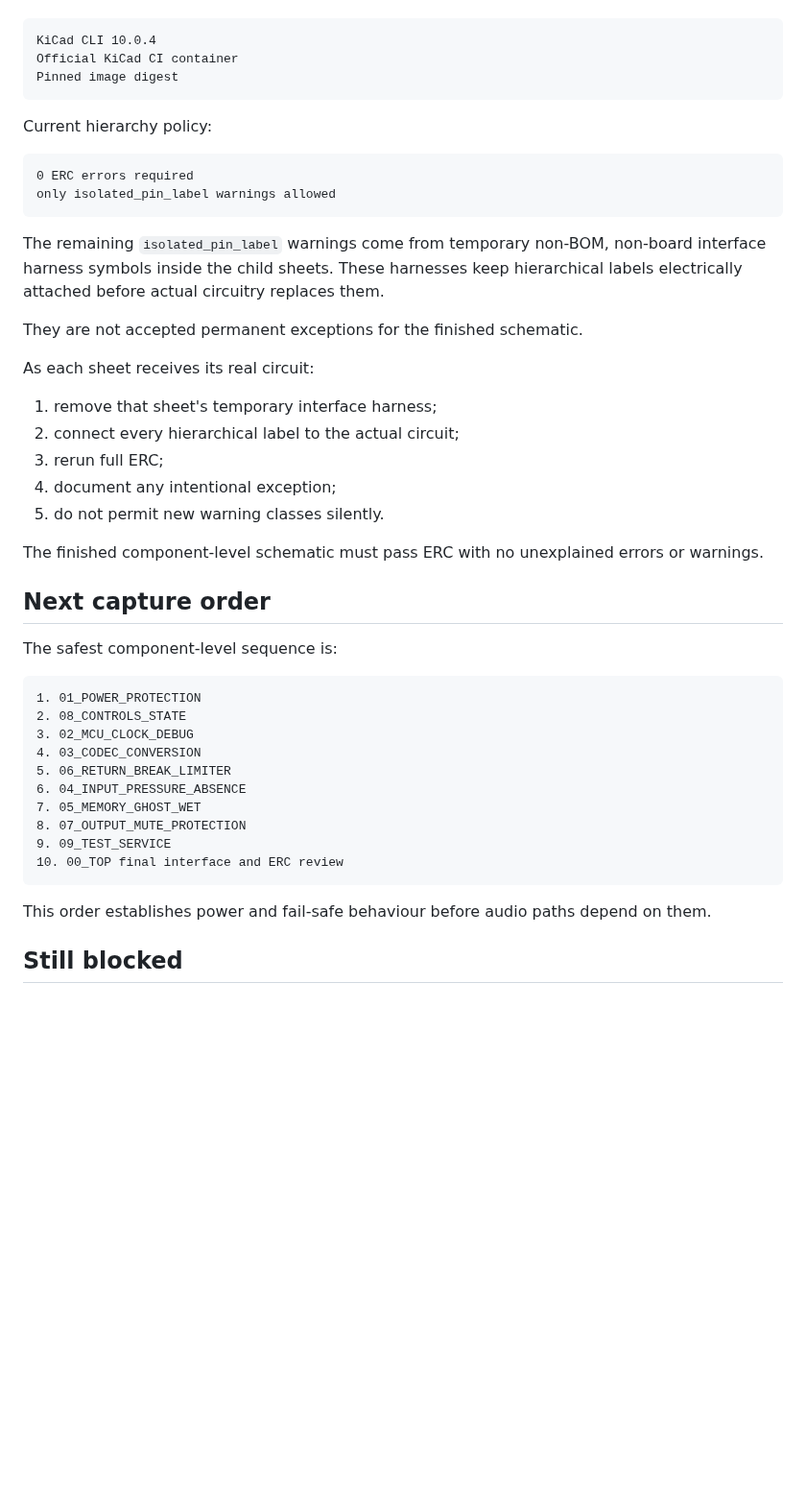
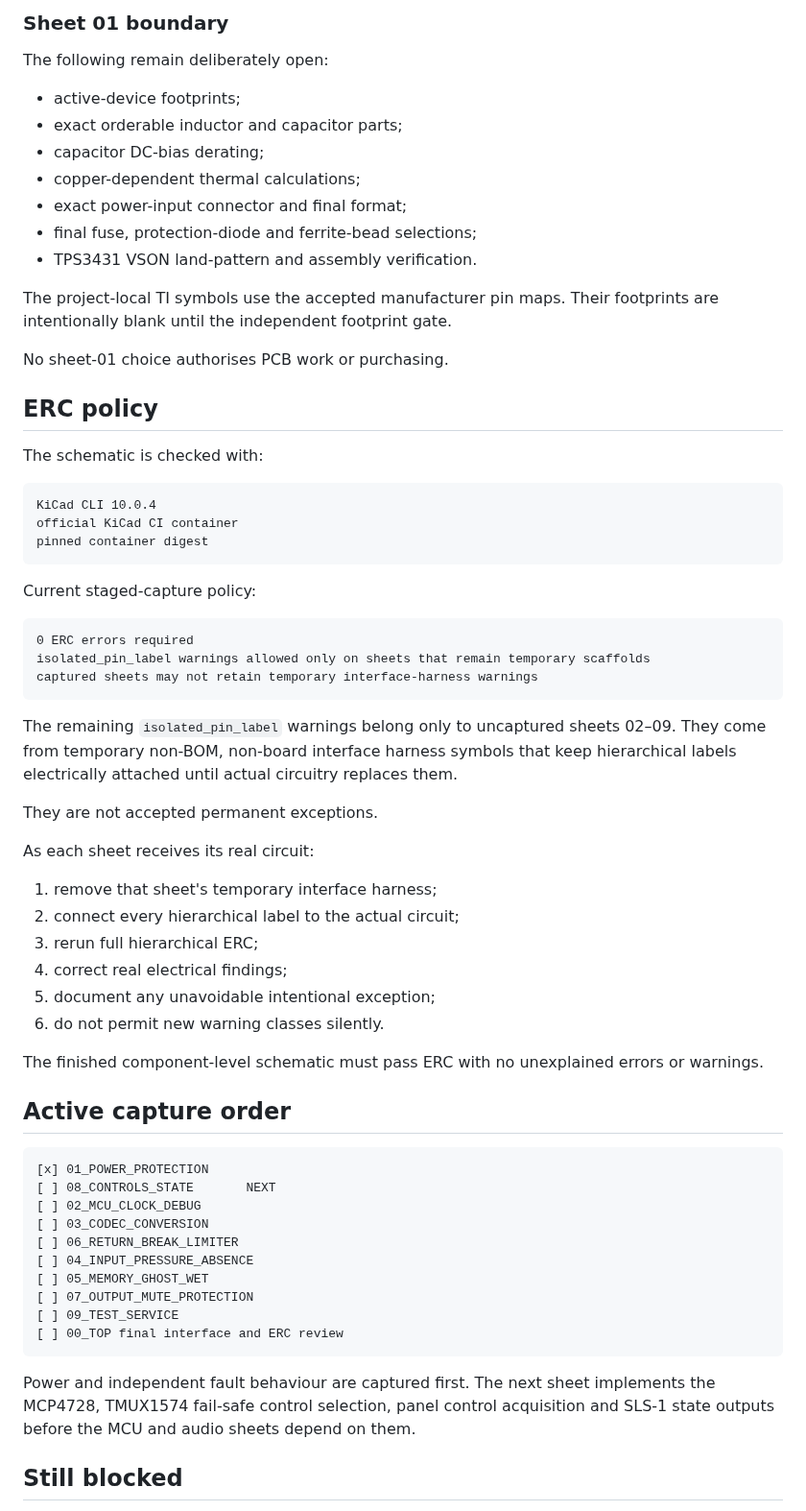
Before and after one commit to armpitpete/merrin-voice-01, a Markdown page: hardware/memory-core-prototype-a/README.md, the part around one of its changes. Shown at 96% size. Rendered like a GitHub page; blank space fills up the shorter version.

````diff
--- a/hardware/memory-core-prototype-a/README.md
+++ b/hardware/memory-core-prototype-a/README.md
@@ -49,49 +83,68 @@ The hierarchy was generated and checked with:
+### Sheet 01 boundary
+
+The following remain deliberately open:
+
+- active-device footprints;
+- exact orderable inductor and capacitor parts;
+- capacitor DC-bias derating;
+- copper-dependent thermal calculations;
+- exact power-input connector and final format;
+- final fuse, protection-diode and ferrite-bead selections;
+- TPS3431 VSON land-pattern and assembly verification.
+
+The project-local TI symbols use the accepted manufacturer pin maps. Their footprints are intentionally blank until the independent footprint gate.
+
+No sheet-01 choice authorises PCB work or purchasing.
+
+## ERC policy
+
+The schematic is checked with:
 
 ```text
 KiCad CLI 10.0.4
-Official KiCad CI container
-Pinned image digest
+official KiCad CI container
+pinned container digest
 ```
 
-Current hierarchy policy:
+Current staged-capture policy:
 
 ```text
 0 ERC errors required
-only isolated_pin_label warnings allowed
+isolated_pin_label warnings allowed only on sheets that remain temporary scaffolds
+captured sheets may not retain temporary interface-harness warnings
 ```
 
-The remaining `isolated_pin_label` warnings come from temporary non-BOM, non-board interface harness symbols inside the child sheets. These harnesses keep hierarchical labels electrically attached before actual circuitry replaces them.
+The remaining `isolated_pin_label` warnings belong only to uncaptured sheets 02–09. They come from temporary non-BOM, non-board interface harness symbols that keep hierarchical labels electrically attached until actual circuitry replaces them.
 
-They are not accepted permanent exceptions for the finished schematic.
+They are not accepted permanent exceptions.
 
 As each sheet receives its real circuit:
 
 1. remove that sheet's temporary interface harness;
 2. connect every hierarchical label to the actual circuit;
-3. rerun full ERC;
-4. document any intentional exception;
-5. do not permit new warning classes silently.
+3. rerun full hierarchical ERC;
+4. correct real electrical findings;
+5. document any unavoidable intentional exception;
+6. do not permit new warning classes silently.
 
 The finished component-level schematic must pass ERC with no unexplained errors or warnings.
 
-## Next capture order
-
-The safest component-level sequence is:
+## Active capture order
 
 ```text
-1. 01_POWER_PROTECTION
-2. 08_CONTROLS_STATE
-3. 02_MCU_CLOCK_DEBUG
-4. 03_CODEC_CONVERSION
-5. 06_RETURN_BREAK_LIMITER
-6. 04_INPUT_PRESSURE_ABSENCE
-7. 05_MEMORY_GHOST_WET
-8. 07_OUTPUT_MUTE_PROTECTION
-9. 09_TEST_SERVICE
-10. 00_TOP final interface and ERC review
+[x] 01_POWER_PROTECTION
+[ ] 08_CONTROLS_STATE       NEXT
+[ ] 02_MCU_CLOCK_DEBUG
+[ ] 03_CODEC_CONVERSION
+[ ] 06_RETURN_BREAK_LIMITER
+[ ] 04_INPUT_PRESSURE_ABSENCE
+[ ] 05_MEMORY_GHOST_WET
+[ ] 07_OUTPUT_MUTE_PROTECTION
+[ ] 09_TEST_SERVICE
+[ ] 00_TOP final interface and ERC review
 ```
 
-This order establishes power and fail-safe behaviour before audio paths depend on them.
+Power and independent fault behaviour are captured first. The next sheet implements the MCP4728, TMUX1574 fail-safe control selection, panel control acquisition and SLS-1 state outputs before the MCU and audio sheets depend on them.
 
 ## Still blocked
 
````
Also changed, not shown: other parts of hardware/memory-core-prototype-a/README.md (+51 -17 lines).
